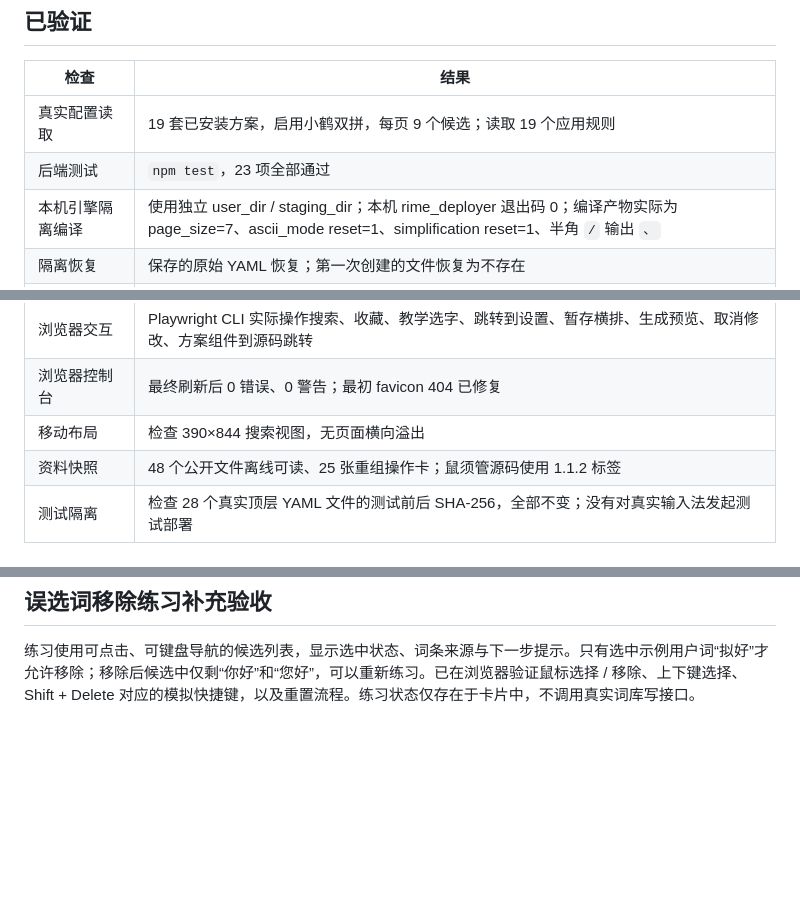
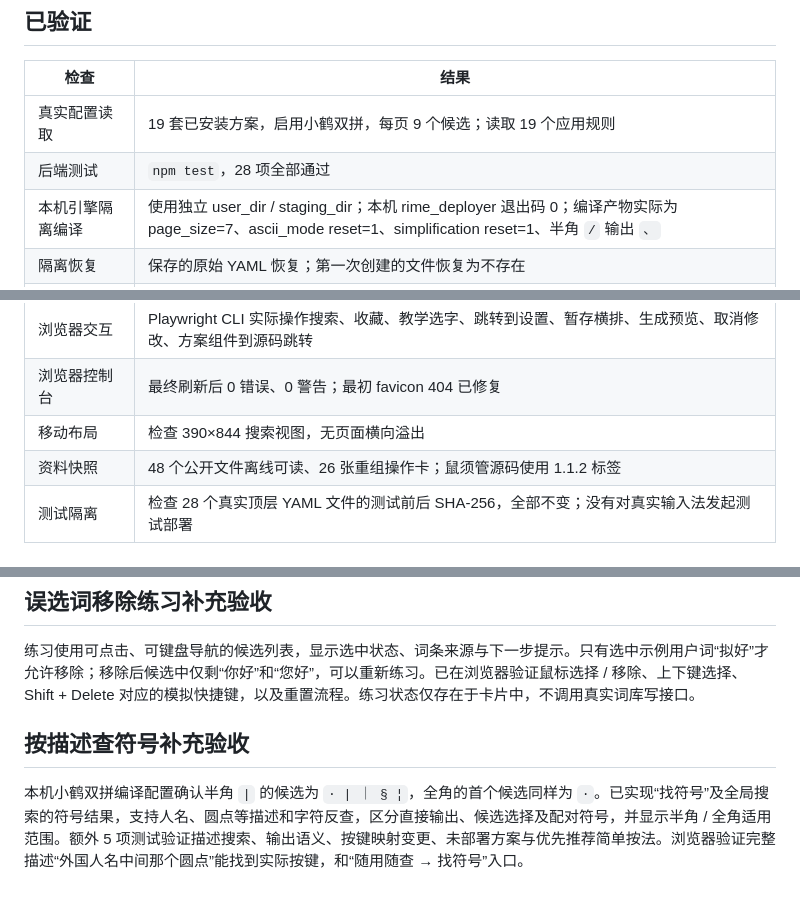
Before and after one commit to codepiano/rime-studio, a Markdown page: 验收记录.md, 3 parts joined by grey strips. Drawn GitHub-style; blank space fills up the shorter version.

```diff
--- a/验收记录.md
+++ b/验收记录.md
@@ -7,7 +7,7 @@
 | 检查 | 结果 |
 | --- | --- |
 | 真实配置读取 | 19 套已安装方案，启用小鹤双拼，每页 9 个候选；读取 19 个应用规则 |
-| 后端测试 | `npm test`，23 项全部通过 |
+| 后端测试 | `npm test`，28 项全部通过 |
 | 本机引擎隔离编译 | 使用独立 user_dir / staging_dir；本机 rime_deployer 退出码 0；编译产物实际为 page_size=7、ascii_mode reset=1、simplification reset=1、半角 `/` 输出 `、` |
 | 隔离恢复 | 保存的原始 YAML 恢复；第一次创建的文件恢复为不存在 |
 | 写操作拒绝 | 外部修改、失效预览、重复语义路径、高级补丁冲突、符号链接、错误 YAML、未知字段、越界候选数均有测试 |
@@ -15,7 +15,7 @@
 | 浏览器交互 | Playwright CLI 实际操作搜索、收藏、教学选字、跳转到设置、暂存横排、生成预览、取消修改、方案组件到源码跳转 |
 | 浏览器控制台 | 最终刷新后 0 错误、0 警告；最初 favicon 404 已修复 |
 | 移动布局 | 检查 390×844 搜索视图，无页面横向溢出 |
-| 资料快照 | 48 个公开文件离线可读、25 张重组操作卡；鼠须管源码使用 1.1.2 标签 |
+| 资料快照 | 48 个公开文件离线可读、26 张重组操作卡；鼠须管源码使用 1.1.2 标签 |
 | 测试隔离 | 检查 28 个真实顶层 YAML 文件的测试前后 SHA-256，全部不变；没有对真实输入法发起测试部署 |
 
 ## 尚未现场验收
@@ -35,3 +35,7 @@
 ## 误选词移除练习补充验收
 
 练习使用可点击、可键盘导航的候选列表，显示选中状态、词条来源与下一步提示。只有选中示例用户词“拟好”才允许移除；移除后候选中仅剩“你好”和“您好”，可以重新练习。已在浏览器验证鼠标选择 / 移除、上下键选择、Shift + Delete 对应的模拟快捷键，以及重置流程。练习状态仅存在于卡片中，不调用真实词库写接口。
+
+## 按描述查符号补充验收
+
+本机小鹤双拼编译配置确认半角 `|` 的候选为 `· | ｜ § ¦`，全角的首个候选同样为 `·`。已实现“找符号”及全局搜索的符号结果，支持人名、圆点等描述和字符反查，区分直接输出、候选选择及配对符号，并显示半角 / 全角适用范围。额外 5 项测试验证描述搜索、输出语义、按键映射变更、未部署方案与优先推荐简单按法。浏览器验证完整描述“外国人名中间那个圆点”能找到实际按键，和“随用随查 → 找符号”入口。
```
Also changed, not shown: README.md (+2 -2 lines), 找符号.png (added), 5 other files.
